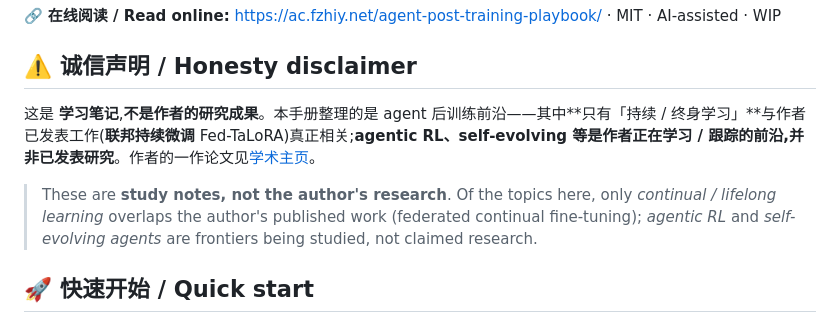
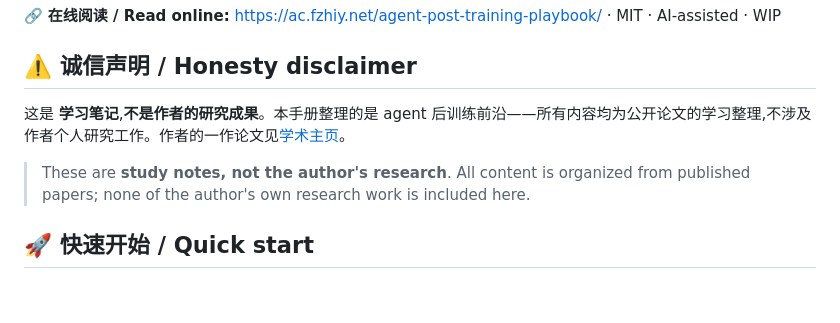
Before and after one commit to fzhiy/agent-post-training-playbook, a Markdown page: README.md, the part around the change. Drawn GitHub-style; blank space fills up the shorter version.

Commit message:
docs(readme): remove personal paper references per author request
Co-Authored-By: Claude Opus 4.8 <noreply@anthropic.com>

```diff
--- a/README.md
+++ b/README.md
@@ -9,9 +9,9 @@
 
 ## ⚠️ 诚信声明 / Honesty disclaimer
 
-这是 **学习笔记**,**不是作者的研究成果**。本手册整理的是 agent 后训练前沿——其中**只有「持续 / 终身学习」**与作者已发表工作(**联邦持续微调** Fed-TaLoRA)真正相关;**agentic RL、self-evolving 等是作者正在学习 / 跟踪的前沿,并非已发表研究**。作者的一作论文见[学术主页](https://ac.fzhiy.net/)。
+这是 **学习笔记**,**不是作者的研究成果**。本手册整理的是 agent 后训练前沿——所有内容均为公开论文的学习整理,不涉及作者个人研究工作。作者的一作论文见[学术主页](https://ac.fzhiy.net/)。
 
-> These are **study notes, not the author's research**. Of the topics here, only *continual / lifelong learning* overlaps the author's published work (federated continual fine-tuning); *agentic RL* and *self-evolving agents* are frontiers being studied, not claimed research.
+> These are **study notes, not the author's research**. All content is organized from published papers; none of the author's own research work is included here.
 
 ## 🚀 快速开始 / Quick start
 
```
